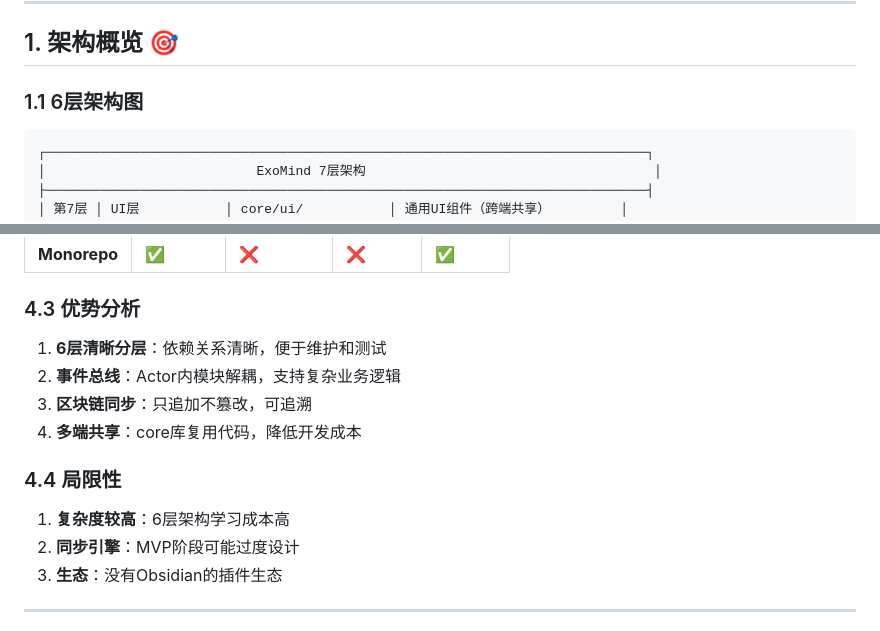
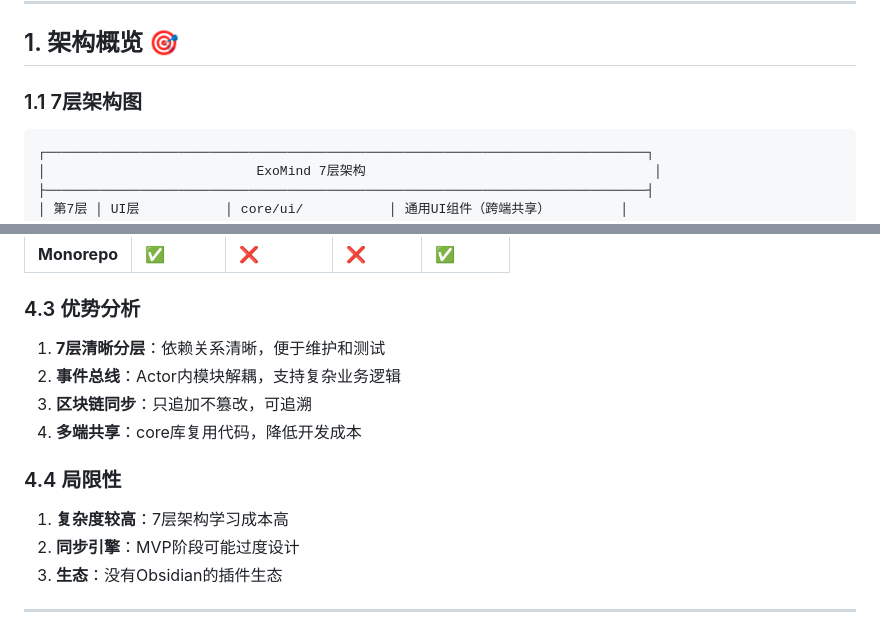
Before and after one commit to exomind-team/exomind-team, a Markdown page: Projects/ExoMind/架构设计-20260120.md, 2 parts joined by grey strips. GitHub-like rendering.

Commit message:
docs: 修复架构文档层数不一致问题
- 1.1 标题：6层架构图 → 7层架构图
- 4.3 优势分析：6层清晰分层 → 7层清晰分层
- 4.4 局限性：6层架构 → 7层架构

确保文档全文7层层数一致

````diff
--- a/Projects/ExoMind/架构设计-20260120.md
+++ b/Projects/ExoMind/架构设计-20260120.md
@@ -16,7 +16,7 @@ ai-collaborator: true
 
 ## 1. 架构概览 🎯
 
-### 1.1 6层架构图
+### 1.1 7层架构图
 
 ```
 ┌─────────────────────────────────────────────────────────────────────────────┐
@@ -276,14 +276,14 @@ ExoMind/
 
 ### 4.3 优势分析
 
-1. **6层清晰分层**：依赖关系清晰，便于维护和测试
+1. **7层清晰分层**：依赖关系清晰，便于维护和测试
 2. **事件总线**：Actor内模块解耦，支持复杂业务逻辑
 3. **区块链同步**：只追加不篡改，可追溯
 4. **多端共享**：core库复用代码，降低开发成本
 
 ### 4.4 局限性
 
-1. **复杂度较高**：6层架构学习成本高
+1. **复杂度较高**：7层架构学习成本高
 2. **同步引擎**：MVP阶段可能过度设计
 3. **生态**：没有Obsidian的插件生态
 
````
